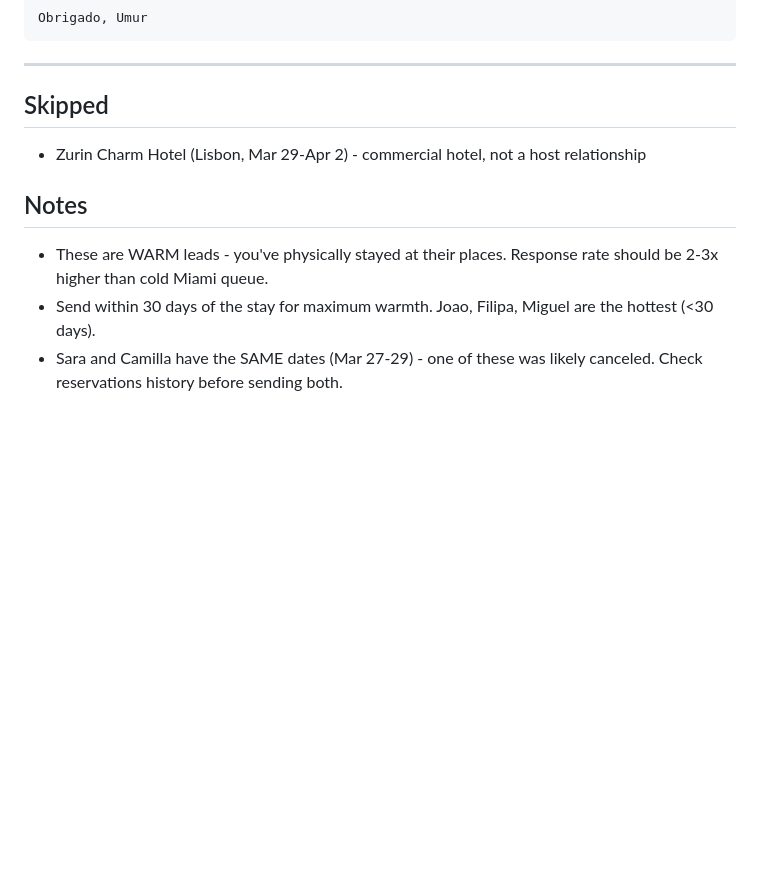
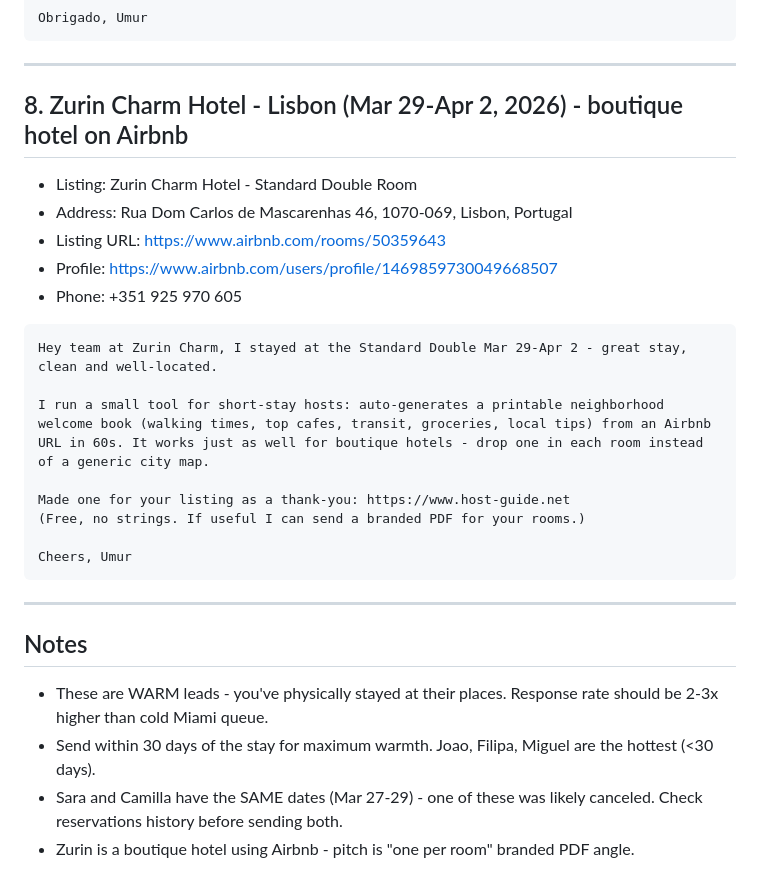
Before and after one commit to umurtuner/hostguide, a Markdown page: outreach_crm/queue_past_hosts.md, the part around the change. Rendered like a GitHub page; blank space fills up the shorter version.

Commit message:
Add Zurin Charm Hotel as 8th warm lead
Boutique hotel using Airbnb, pitched as "one printable guide per
room" instead of treating as commercial skip.

Co-Authored-By: claude-flow <ruv@ruv.net>

````diff
--- a/outreach_crm/queue_past_hosts.md
+++ b/outreach_crm/queue_past_hosts.md
@@ -152,10 +152,28 @@ Obrigado, Umur
 
 ---
 
-## Skipped
-- Zurin Charm Hotel (Lisbon, Mar 29-Apr 2) - commercial hotel, not a host relationship
+## 8. Zurin Charm Hotel - Lisbon (Mar 29-Apr 2, 2026) - boutique hotel on Airbnb
+- Listing: Zurin Charm Hotel - Standard Double Room
+- Address: Rua Dom Carlos de Mascarenhas 46, 1070-069, Lisbon, Portugal
+- Listing URL: https://www.airbnb.com/rooms/50359643
+- Profile: https://www.airbnb.com/users/profile/1469859730049668507
+- Phone: +351 925 970 605
+
+```
+Hey team at Zurin Charm, I stayed at the Standard Double Mar 29-Apr 2 - great stay, clean and well-located.
+
+I run a small tool for short-stay hosts: auto-generates a printable neighborhood welcome book (walking times, top cafes, transit, groceries, local tips) from an Airbnb URL in 60s. It works just as well for boutique hotels - drop one in each room instead of a generic city map.
+
+Made one for your listing as a thank-you: https://www.host-guide.net
+(Free, no strings. If useful I can send a branded PDF for your rooms.)
+
+Cheers, Umur
+```
+
+---
 
 ## Notes
 - These are WARM leads - you've physically stayed at their places. Response rate should be 2-3x higher than cold Miami queue.
 - Send within 30 days of the stay for maximum warmth. Joao, Filipa, Miguel are the hottest (<30 days).
 - Sara and Camilla have the SAME dates (Mar 27-29) - one of these was likely canceled. Check reservations history before sending both.
+- Zurin is a boutique hotel using Airbnb - pitch is "one per room" branded PDF angle.
````
